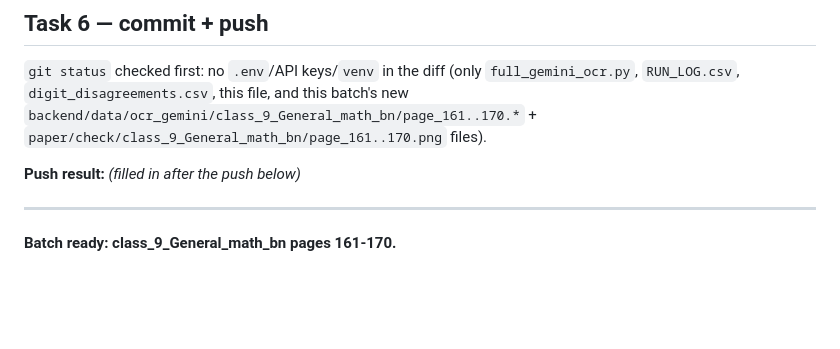
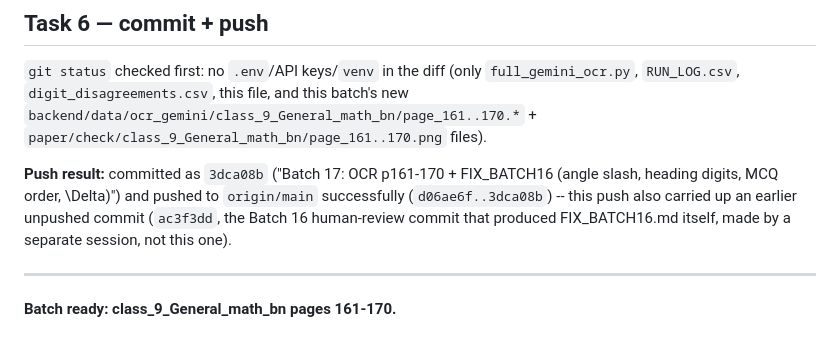
Before and after one commit to hasanpeal545-ai/mathai-bangladesh, a Markdown page: paper/check/CURRENT_BATCH.md, the part around the change. Rendered like a GitHub page; blank space fills up the shorter version.

Commit message:
Batch 17: record push result in CURRENT_BATCH.md
Co-Authored-By: Claude Sonnet 5 <noreply@anthropic.com>

```diff
--- a/paper/check/CURRENT_BATCH.md
+++ b/paper/check/CURRENT_BATCH.md
@@ -56,7 +56,7 @@ Batch 17: 20 Gemini calls (10 pages × primary+secondary, no escalation needed).
 
 `git status` checked first: no `.env`/API keys/`venv` in the diff (only `full_gemini_ocr.py`, `RUN_LOG.csv`, `digit_disagreements.csv`, this file, and this batch's new `backend/data/ocr_gemini/class_9_General_math_bn/page_161..170.*` + `paper/check/class_9_General_math_bn/page_161..170.png` files).
 
-**Push result:** _(filled in after the push below)_
+**Push result:** committed as `3dca08b` ("Batch 17: OCR p161-170 + FIX_BATCH16 (angle slash, heading digits, MCQ order, \Delta)") and pushed to `origin/main` successfully (`d06ae6f..3dca08b`) -- this push also carried up an earlier unpushed commit (`ac3f3dd`, the Batch 16 human-review commit that produced FIX_BATCH16.md itself, made by a separate session, not this one).
 
 ---
 
```
